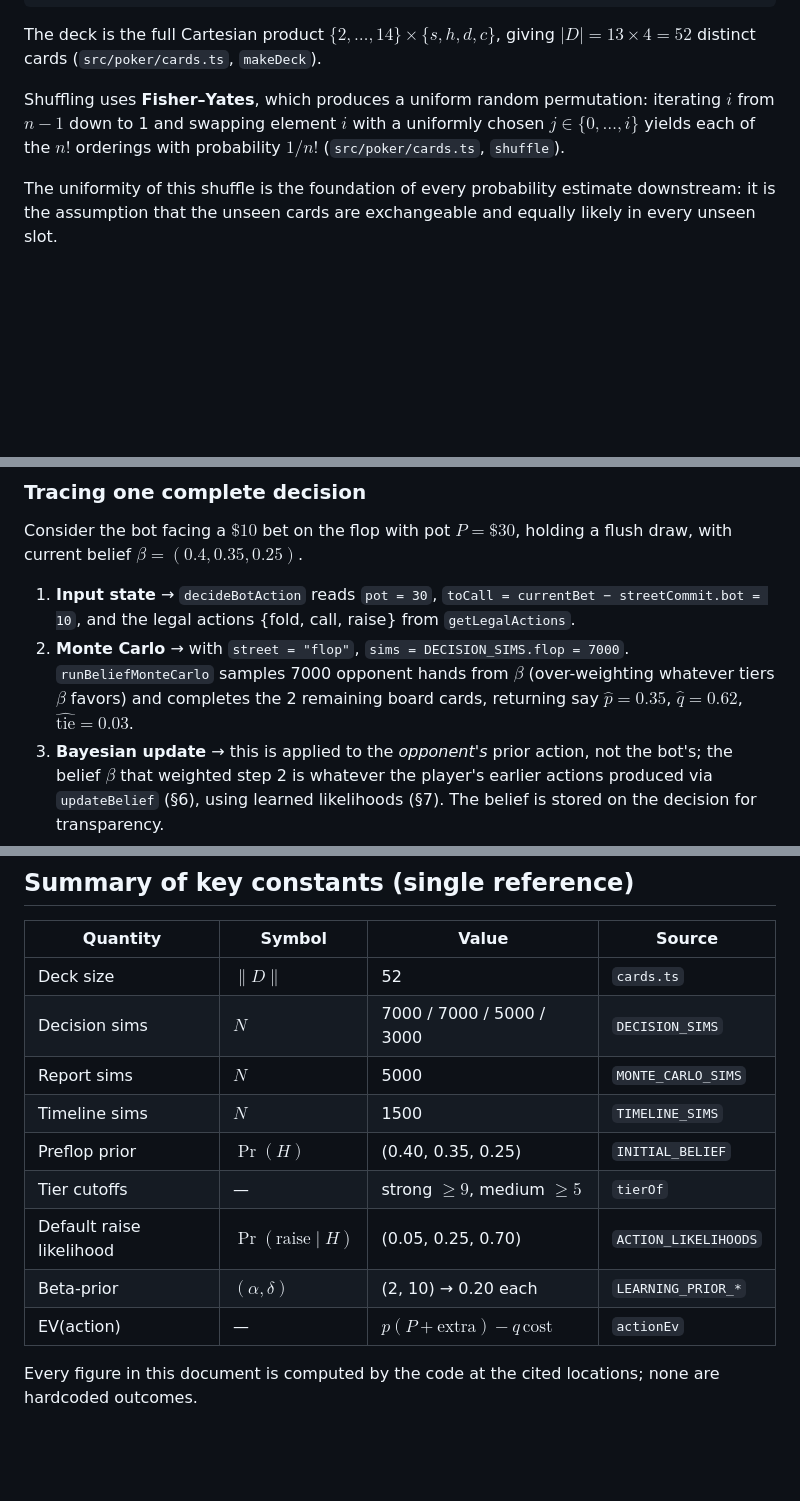
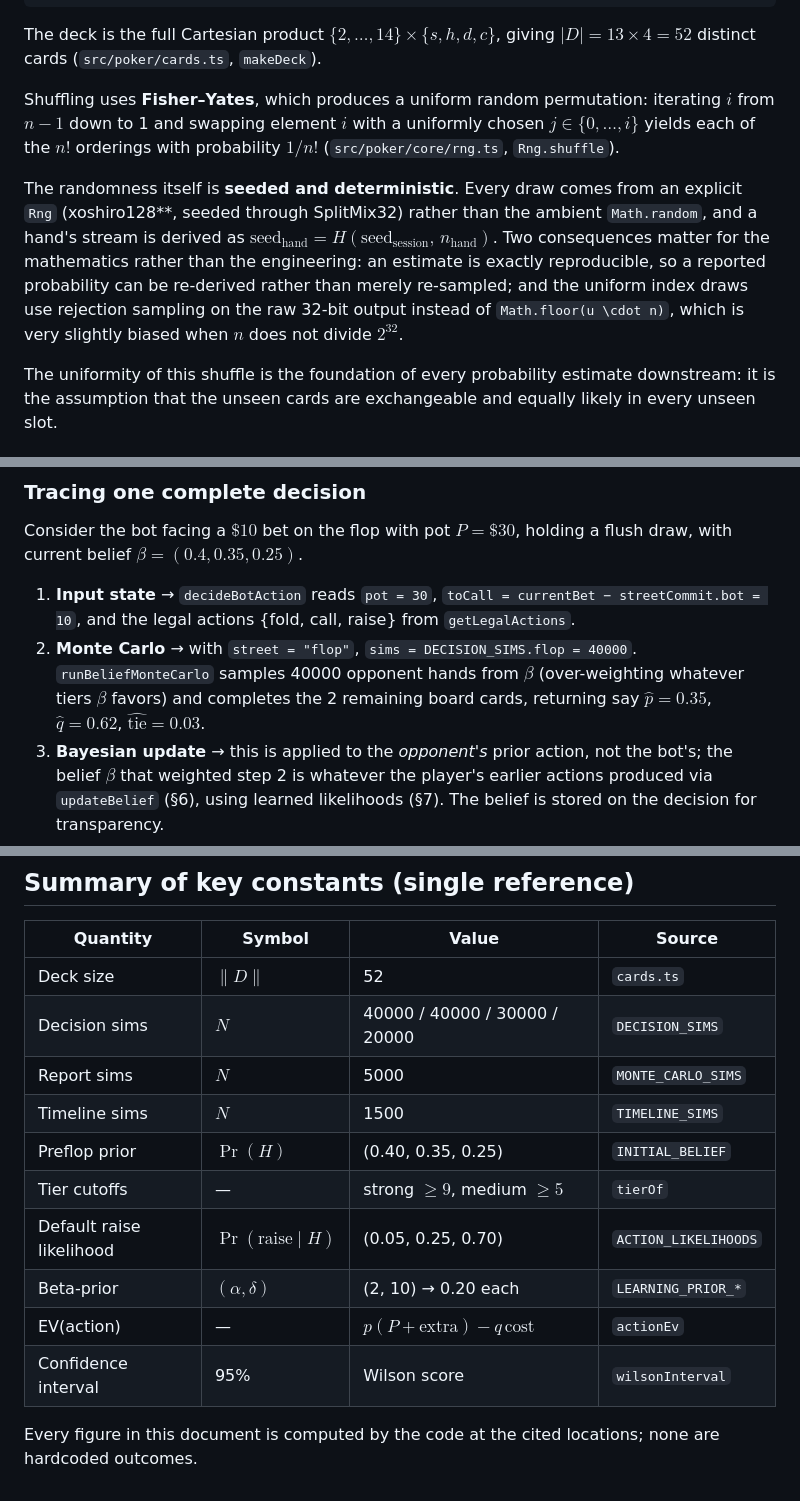
Before and after one commit to shardulmarathe/Probability-Poker, a Markdown page: TECHNICAL_WRITEUP.md, 3 parts joined by grey strips. Rendered like a GitHub page; blank space fills up the shorter version.

```diff
--- a/TECHNICAL_WRITEUP.md
+++ b/TECHNICAL_WRITEUP.md
@@ -25,7 +25,9 @@ export interface Card {
 
 The deck is the full Cartesian product $\{2,\dots,14\}\times\{s,h,d,c\}$, giving $|D| = 13\times 4 = 52$ distinct cards (`src/poker/cards.ts`, `makeDeck`).
 
-Shuffling uses **Fisher–Yates**, which produces a uniform random permutation: iterating $i$ from $n-1$ down to 1 and swapping element $i$ with a uniformly chosen $j\in\{0,\dots,i\}$ yields each of the $n!$ orderings with probability $1/n!$ (`src/poker/cards.ts`, `shuffle`).
+Shuffling uses **Fisher–Yates**, which produces a uniform random permutation: iterating $i$ from $n-1$ down to 1 and swapping element $i$ with a uniformly chosen $j\in\{0,\dots,i\}$ yields each of the $n!$ orderings with probability $1/n!$ (`src/poker/core/rng.ts`, `Rng.shuffle`).
+
+The randomness itself is **seeded and deterministic**. Every draw comes from an explicit `Rng` (xoshiro128\*\*, seeded through SplitMix32) rather than the ambient `Math.random`, and a hand's stream is derived as $\text{seed}_{\text{hand}} = H(\text{seed}_{\text{session}},\, n_{\text{hand}})$. Two consequences matter for the mathematics rather than the engineering: an estimate is exactly reproducible, so a reported probability can be re-derived rather than merely re-sampled; and the uniform index draws use rejection sampling on the raw 32-bit output instead of `Math.floor(u \cdot n)`, which is very slightly biased when $n$ does not divide $2^{32}$.
 
 The uniformity of this shuffle is the foundation of every probability estimate downstream: it is the assumption that the unseen cards are exchangeable and equally likely in every unseen slot.
 
@@ -656,7 +674,7 @@ The `EvTable` shows the same data across all decisions in the hand. Each value e
 Consider the bot facing a $\$10$ bet on the flop with pot $P=\$30$, holding a flush draw, with current belief $\beta=(0.4,0.35,0.25)$.
 
 1. **Input state** → `decideBotAction` reads `pot = 30`, `toCall = currentBet − streetCommit.bot = 10`, and the legal actions {fold, call, raise} from `getLegalActions`.
-2. **Monte Carlo** → with `street = "flop"`, `sims = DECISION_SIMS.flop = 7000`. `runBeliefMonteCarlo` samples 7000 opponent hands from $\beta$ (over-weighting whatever tiers $\beta$ favors) and completes the 2 remaining board cards, returning say $\widehat p = 0.35$, $\widehat q = 0.62$, $\widehat{\text{tie}}=0.03$.
+2. **Monte Carlo** → with `street = "flop"`, `sims = DECISION_SIMS.flop = 40000`. `runBeliefMonteCarlo` samples 40000 opponent hands from $\beta$ (over-weighting whatever tiers $\beta$ favors) and completes the 2 remaining board cards, returning say $\widehat p = 0.35$, $\widehat q = 0.62$, $\widehat{\text{tie}}=0.03$.
 3. **Bayesian update** → this is applied to the *opponent's* prior action, not the bot's; the belief $\beta$ that weighted step 2 is whatever the player's earlier actions produced via `updateBelief` (§6), using learned likelihoods (§7). The belief is stored on the decision for transparency.
 4. **EV calculation** via `actionEv`:
    - $\mathbb{E}[\text{Fold}] = 0$.
@@ -705,7 +723,7 @@ Appears: the full pipeline — belief over hidden tiers → belief-weighted equi
 | Quantity | Symbol | Value | Source |
 |---|---|---|---|
 | Deck size | $\|D\|$ | 52 | `cards.ts` |
-| Decision sims | $N$ | 7000 / 7000 / 5000 / 3000 | `DECISION_SIMS` |
+| Decision sims | $N$ | 40000 / 40000 / 30000 / 20000 | `DECISION_SIMS` |
 | Report sims | $N$ | 5000 | `MONTE_CARLO_SIMS` |
 | Timeline sims | $N$ | 1500 | `TIMELINE_SIMS` |
 | Preflop prior | $\Pr(H)$ | (0.40, 0.35, 0.25) | `INITIAL_BELIEF` |
@@ -713,5 +731,6 @@ Appears: the full pipeline — belief over hidden tiers → belief-weighted equi
 | Default raise likelihood | $\Pr(\text{raise}\mid H)$ | (0.05, 0.25, 0.70) | `ACTION_LIKELIHOODS` |
 | Beta-prior | $(\alpha,\delta)$ | (2, 10) → 0.20 each | `LEARNING_PRIOR_*` |
 | EV(action) | — | $p(P+\text{extra})-q\,\text{cost}$ | `actionEv` |
+| Confidence interval | 95% | Wilson score | `wilsonInterval` |
 
 Every figure in this document is computed by the code at the cited locations; none are hardcoded outcomes.
```
Also changed, not shown: other parts of TECHNICAL_WRITEUP.md (+23 -7 lines), README.md (+6 -1 lines).
